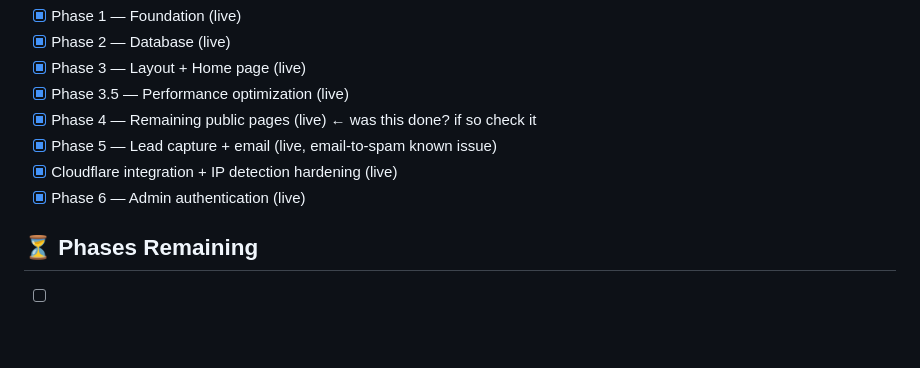
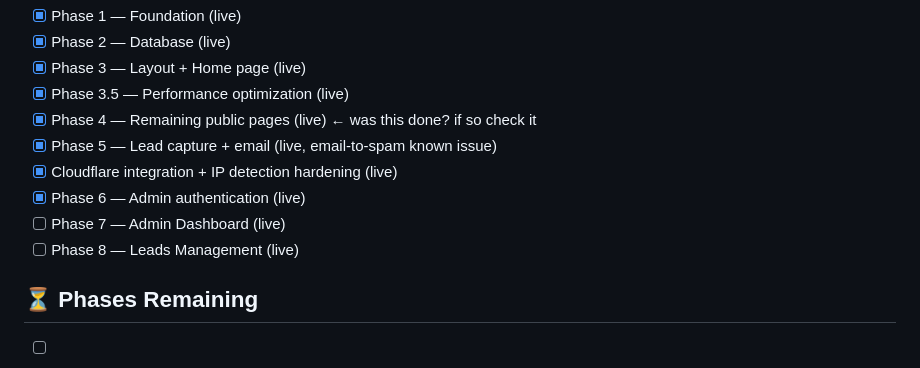
Before and after one commit to sadiqmayari/codentra.pk, a Markdown page: CLAUDE.md, the part around the change. Rendered like a GitHub page; blank space fills up the shorter version.

Commit message:
completion updatee

```diff
--- a/CLAUDE.md
+++ b/CLAUDE.md
@@ -371,6 +371,8 @@ quote request, etc.) should either reuse this controller with a new
 - [x] Phase 5 — Lead capture + email (live, email-to-spam known issue)
 - [x] Cloudflare integration + IP detection hardening (live)
 - [x] Phase 6 — Admin authentication (live)
+- [ ] Phase 7 — Admin Dashboard (live)
+- [ ] Phase 8 — Leads Management (live)
 
 ## ⏳ Phases Remaining
 
```
